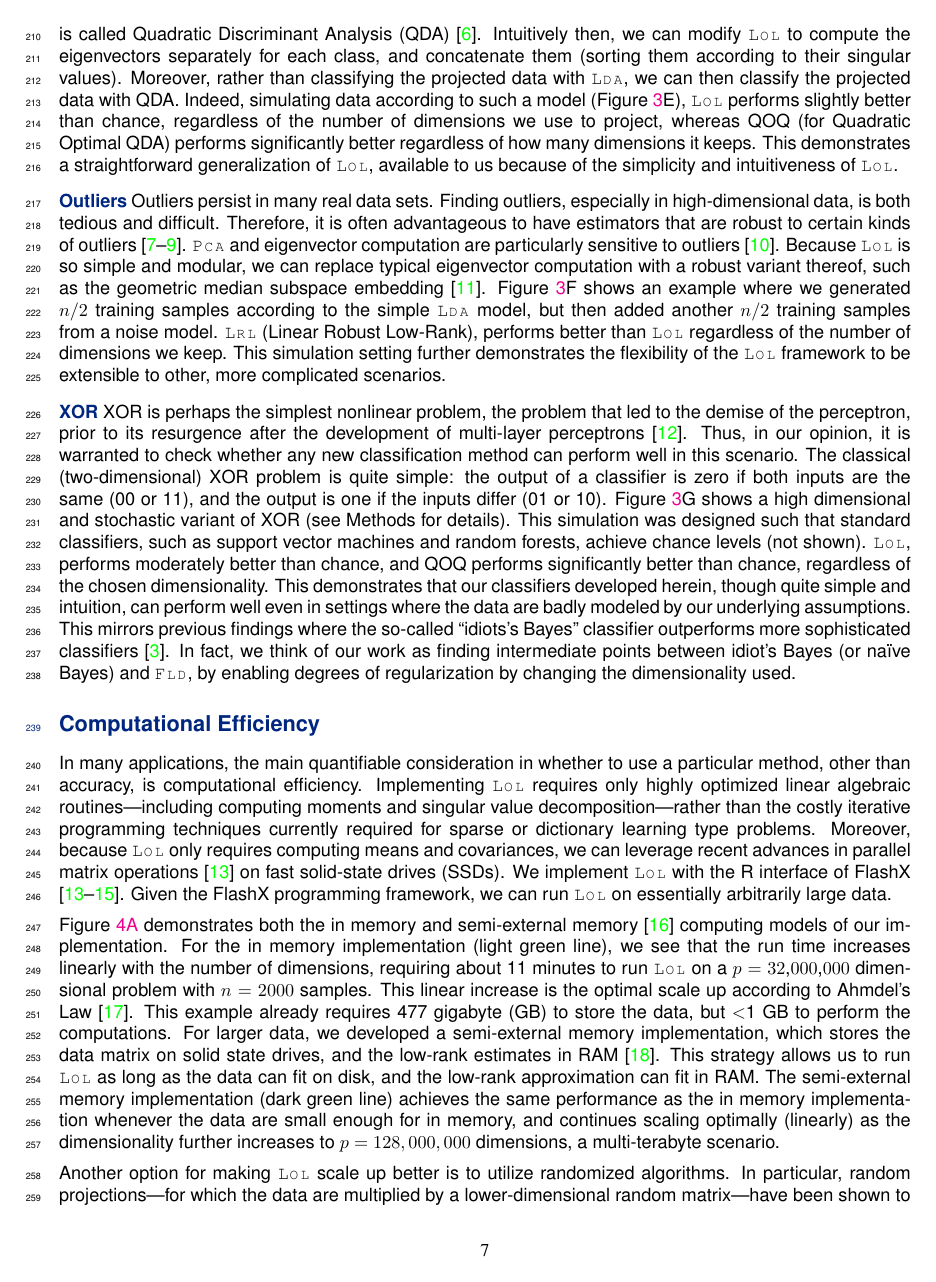
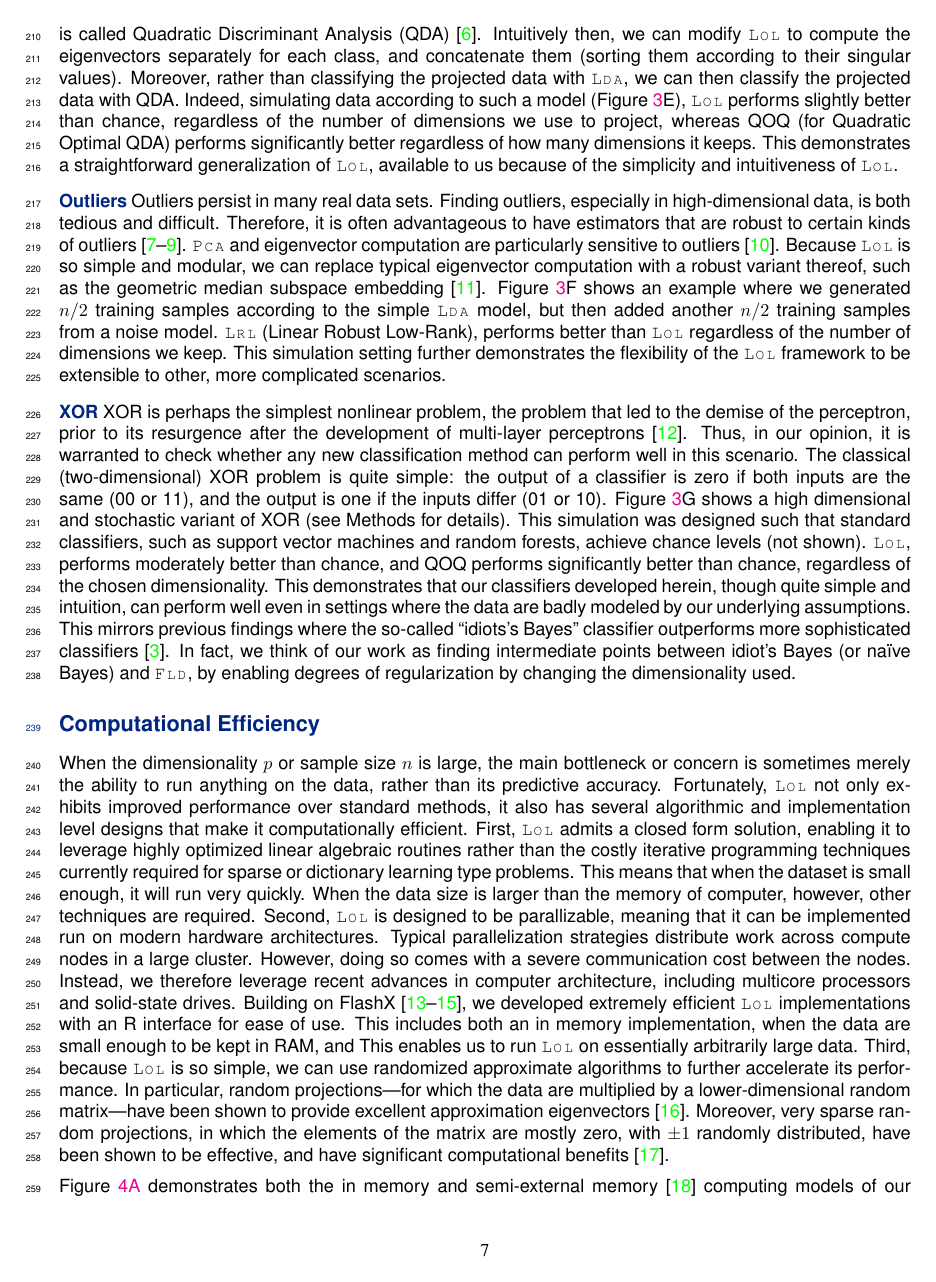
Before and after one commit to neurodata/LOL-paper, a LaTeX paper (Draft/LOL.tex): page 7 of 30. Compiled offline with pdfLaTeX.

Commit message:
updated computational parts

```diff
--- a/Draft/LOL.tex
+++ b/Draft/LOL.tex
@@ -417,14 +417,28 @@ In all 7 cases, \Lol, or the appropriate generalization thereof, outperforms uns
 
 \subsection*{Computational Efficiency}
 
-In many applications, the main quantifiable consideration in whether to use a particular method, other than accuracy, is computational efficiency.  Implementing \Lol~requires only highly optimized linear algebraic routines---including computing moments and singular value decomposition---rather than the costly iterative programming techniques currently required for sparse or dictionary learning type problems.  Moreover, because \Lol~only requires computing means and covariances, we can leverage recent advances in parallel matrix operations \cite{FlashMatrix} on fast solid-state drives (SSDs). We implement \Lol~with the R interface of FlashX \cite{FlashGraph, FlashMatrix, FlashEigen}.
+When the dimensionality $p$ or sample size $n$ is large, the main bottleneck or concern is sometimes merely the ability to run anything on the data, rather than its predictive accuracy. Fortunately, \Lol~not only exhibits improved performance over standard methods, it also has several algorithmic and implementation level designs that make it computationally efficient.
+First, \Lol~admits a closed form solution, enabling it to leverage highly optimized linear algebraic routines rather than the costly iterative programming techniques currently required for sparse or dictionary learning type problems.   This means that when the dataset is small enough, it will run very quickly.  When the data size is larger than the memory of computer, however, other techniques are required.
+Second, \Lol~is designed to be parallizable, meaning that it can be implemented run on modern hardware architectures.  Typical parallelization strategies distribute work across compute nodes in a large cluster.  However, doing so comes with a severe communication cost between the nodes.  Instead, we therefore leverage recent advances in computer architecture, including multicore processors and solid-state drives.
+Building on FlashX \cite{FlashGraph, FlashEigen, FlashMatrix}, we developed  extremely efficient \Lol~implementations with an R interface for ease of use. This includes both an in memory implementation, when the data are small enough to be kept in RAM, and
+% @Jovo: fix this later
+This enables us to run \Lol~on essentially arbitrarily large data.
+Third, because \Lol~is so simple, we can use randomized approximate algorithms to further accelerate its performance.
+In particular, random projections---for which the data are multiplied by a lower-dimensional random matrix---have been shown to provide excellent approximation eigenvectors \cite{Candes2006b}.  Moreover, very sparse random projections, in which the elements of the matrix are mostly zero, with $\pm 1$ randomly distributed, have been shown to be effective, and have significant computational benefits \cite{Hastie2006}.
+
+%We implement \Lol~with the R interface of FlashX \cite{FlashGraph, FlashMatrix, FlashEigen}.
 %More specifically, we modified FlashX to be able to perform all the computational primitives required for \Lol~on matrices that are short and fat, rather than tall and skinny.
-Given the FlashX programming framework, we can run \Lol~on essentially arbitrarily large data.
+%Given the FlashX programming framework, we can run \Lol~on essentially arbitrarily large data.
 %For these examples, we simulated data satisfying the \Lda~model; specifically, we used a spherically symmetric covariance matrix, with means just $\pm$ the one vector (see Methods for simulation details).
 
-Figure \ref{f:speed}{\color{magenta}A} demonstrates both the in memory and semi-external memory \cite{SEM_SpMM} computing models of our implementation.  For the in memory implementation (light green line), we see that the run time increases linearly with the number of dimensions, requiring about 11 minutes to run \Lol~on a $p=32$,$000$,$000$ dimensional problem with $n=2000$ samples.   This linear increase is the optimal scale up according to Ahmdel's Law \cite{Amdahl1967}.  This example already requires 477 gigabyte (GB) to store the data, but $<$1 GB to perform the computations.  For larger data, we developed a semi-external memory implementation, which stores the data matrix on solid state drives, and the low-rank estimates in RAM \cite{abello1998functional}.  This strategy allows us to run \Lol~as long as the data can fit on disk, and the low-rank approximation can fit in RAM.  The semi-external memory implementation (dark green line) achieves the same performance as the in memory implementation whenever the data are small enough for in memory, and continues scaling optimally (linearly) as the dimensionality further increases to $p=128,000,000$ dimensions, a multi-terabyte scenario.
+Figure \ref{f:speed}{\color{magenta}A} demonstrates both the in memory and semi-external memory \cite{SEM_SpMM} computing models of our implementation.  For the in memory implementation (light green line), we see that the run time increases linearly (optimally) with the number of dimensions, requiring about 11 minutes to run \Lol~on a $p=32$,$000$,$000$ dimensional problem with $n=2000$ samples;  nearly  half a terabyte of data.   This linear increase is the optimal scale up according to Ahmdel's Law \cite{Amdahl1967}.
+%This example already requires 477 gigabyte (GB) to store the data, but $<$1 GB to perform the computations.
+To run \Lol~on larger data we developed a semi-external memory implementation, which stores the data matrix on solid state drives, and the low-rank estimates in RAM \cite{abello1998functional}.
+%This strategy allows us to run \Lol~as long as the data can fit on disk, and the low-rank approximation can fit in RAM.
+The semi-external memory implementation (dark green line) achieves the same performance as the in memory implementation whenever the data are small enough for in memory, and continues scaling optimally (linearly) as the dimensionality further increases to $p=128,000,000$ dimensions, a multi-terabyte scenario.
 
-Another option for making \Lol~scale up better is to utilize randomized algorithms.  In particular, random projections---for which the data are multiplied by a lower-dimensional random matrix---have been shown to provide excellent approximation eigenvectors \cite{Candes2006b}.  Moreover, very sparse random projections, in which the elements of the matrix are mostly zero, with $\pm 1$ randomly distributed, have been shown to be effective, and have significant computational benefits \cite{Hastie2006}. We therefore further modified FlashX to incorporate random projections and very sparse random projections, which we denote Linear Approximate Low-rank (\Lal).   Figure \ref{f:speed}{\color{magenta}A} shows an order of magnitude improvement in both the in-memory and semi-external memory implementations using very sparse random projections.
+%Another option for making \Lol~scale up better is to utilize randomized algorithms.
+ We therefore further modified FlashX to incorporate random projections and very sparse random projections, which we denote Linear Approximate Low-rank (\Lal).   Figure \ref{f:speed}{\color{magenta}A} shows an order of magnitude improvement in both the in-memory and semi-external memory implementations using very sparse random projections.
 %
 Figure \ref{f:speed}{\color{magenta}B} shows the error for \Lol~and \Pca~in this scenario,  to demonstrate that even in this extremely high dimensional setting, \Lol~still outperforms \Pca. As expected, \Lal~performs as well as \Lol~for this high-dimensional settings.
 
```
Also changed, not shown: Draft/.texpadtmp/LOL.bbl, Draft/LOL.pdf, Draft/LOL.tex (13 more changed lines).
